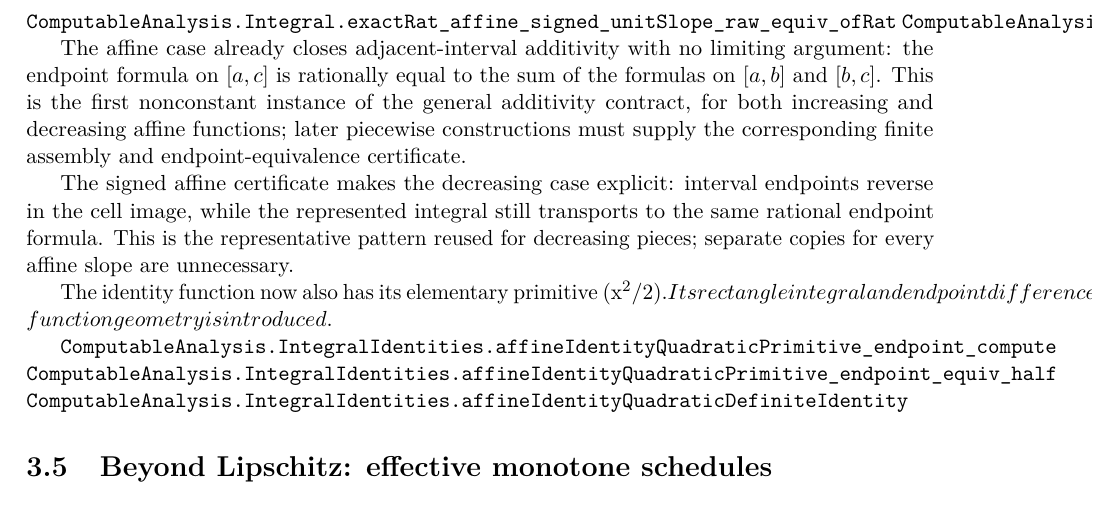
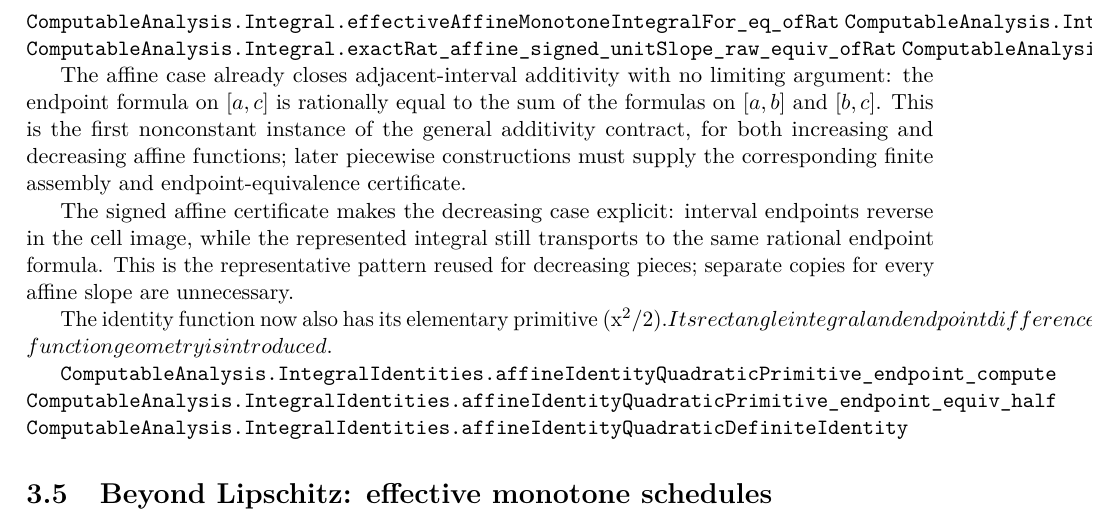
Before and after one commit to liuyao12/computable-analysis, a LaTeX thesis (blueprint/src/web.tex, which reads blueprint/src/03-integrals.tex): part of page 46 of 127, cut at the place of the change. Compiled offline with pdfLaTeX.

Commit message:
Expose affine integral endpoint formulas

```diff
--- a/blueprint/src/03-integrals.tex
+++ b/blueprint/src/03-integrals.tex
@@ -572,6 +572,8 @@ are retained so the same constructions can be inserted into a piecewise plan.
 \lean{ComputableAnalysis.affineMonotoneIntegralFor_of_nonpos_adjacent_additive}
 \lean{ComputableAnalysis.Integral.effectiveAffineMonotoneIntegralFor_adjacent_additive}
 \lean{ComputableAnalysis.Integral.effectiveAffineMonotoneIntegralFor_of_nonpos_adjacent_additive}
+\lean{ComputableAnalysis.Integral.effectiveAffineMonotoneIntegralFor_eq_ofRat}
+\lean{ComputableAnalysis.Integral.effectiveAffineMonotoneIntegralFor_of_nonpos_eq_ofRat}
 \lean{ComputableAnalysis.Integral.exactRat_affine_signed_unitSlope_raw_equiv_ofRat}
 \lean{ComputableAnalysis.Integral.effectiveConstantIntegral_equiv_endpoint}
 \leanok
```
Also changed, not shown: 2 other files.
